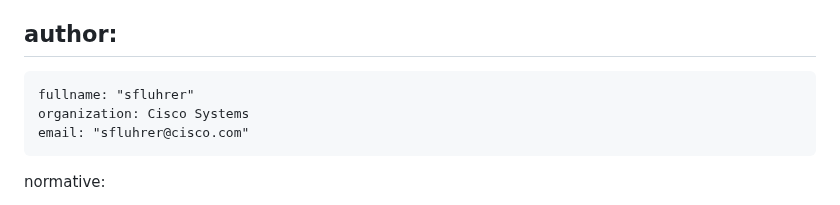
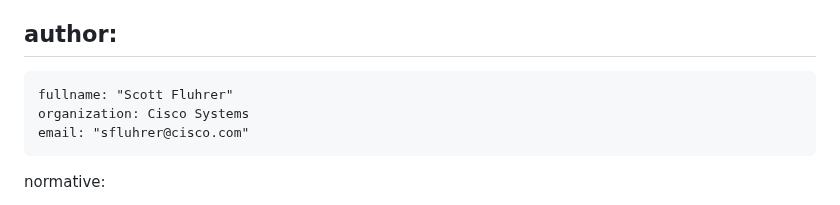
Before and after one commit to sfluhrer/ikev2-mldsa-support, a Markdown page: draft-sfluhrer-ipsecme-ikev2-mldsa.md, the part around the change. GitHub-like rendering.

```diff
--- a/draft-sfluhrer-ipsecme-ikev2-mldsa.md
+++ b/draft-sfluhrer-ipsecme-ikev2-mldsa.md
@@ -25,7 +25,7 @@ venue:
 
 author:
  -
-    fullname: "sfluhrer"
+    fullname: "Scott Fluhrer"
     organization: Cisco Systems
     email: "sfluhrer@cisco.com"
 
```
